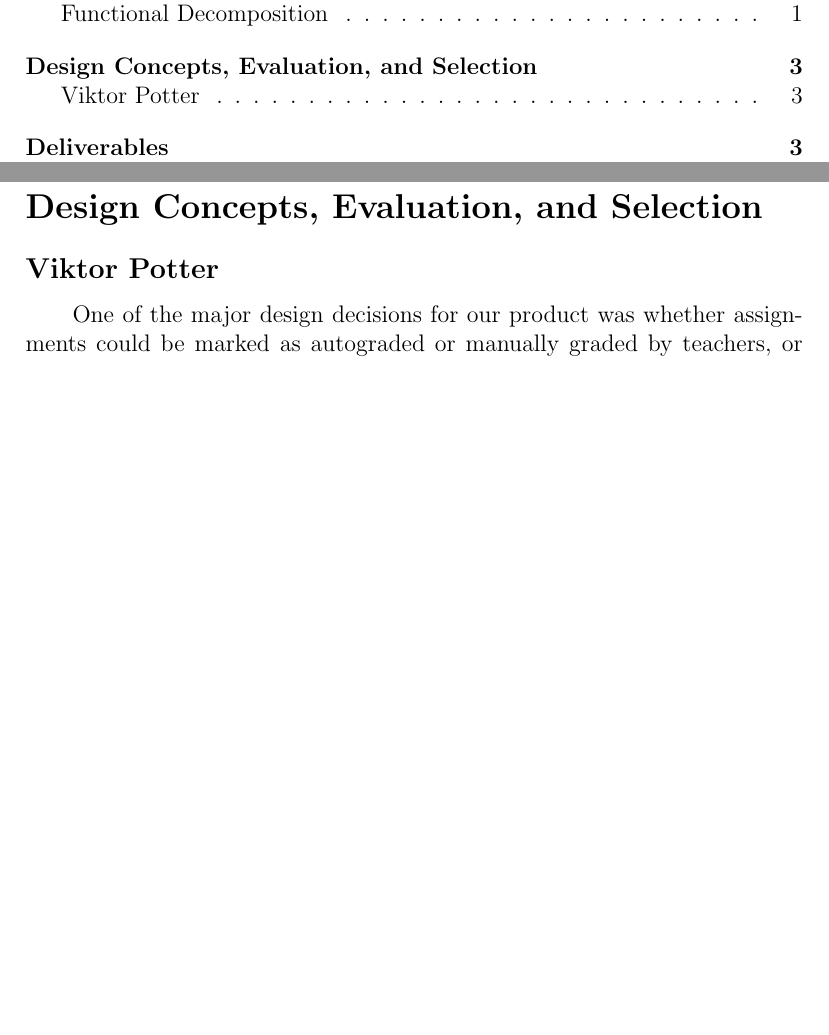
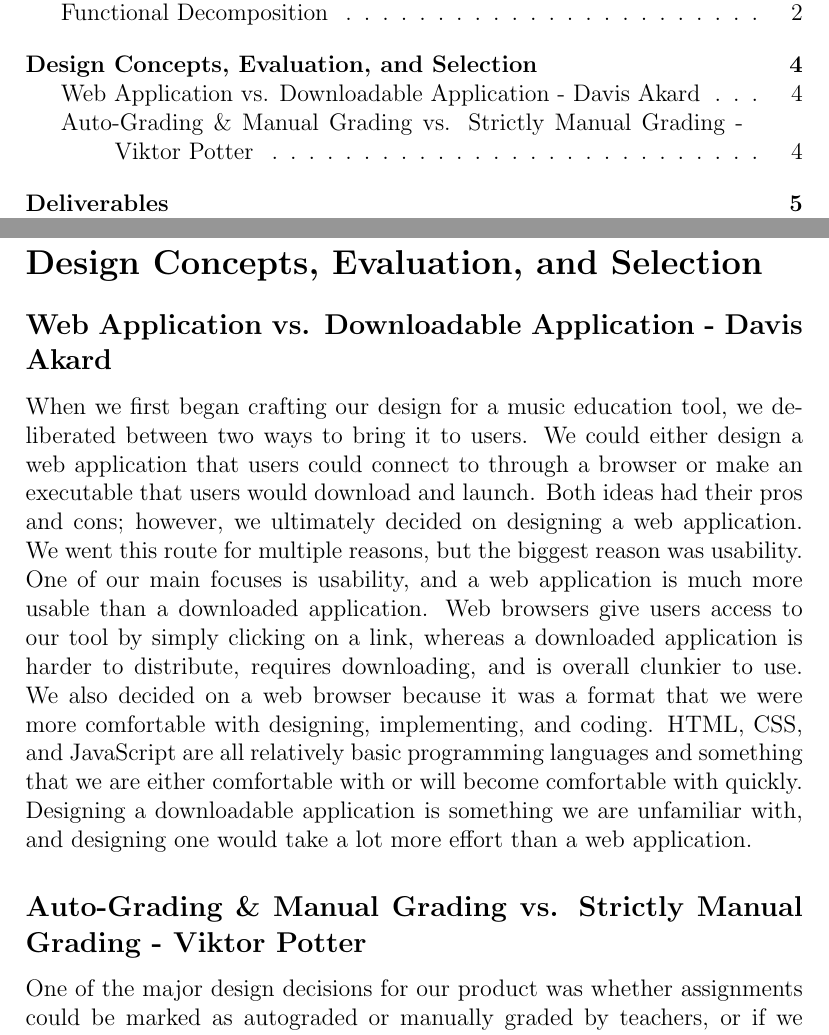
Before and after one commit to cfinley6-vols/seniordesign39, a LaTeX document (dec2writeup/writeup.tex): two parts of pages 1 and 4 of 7 before the commit and two parts of pages 1 and 5 of 8 after it, joined at a grey line, cut so that both start at the same text, the shorter picture padded with empty space. The pictures show the PDF file dec2writeup/writeup.pdf that the author committed with the source.

Commit message:
Davis' sections

```diff
--- a/dec2writeup/writeup.tex
+++ b/dec2writeup/writeup.tex
@@ -36,7 +44,0 @@
-\hspace*{2em}When it comes to teachers, after logging in, they will be sent to the teacher hub. In this hub, they will be able to view all classes they are currently running, as well as being able to make new classes. They can also directly access the briform style page from here as well if they want to use the tool and create new projects, as well as save them. Teachers will also be able to access the sections page from the teacher hub.
-\\
-\hspace*{2em}The sections page is a per-class page that lets the teacher manage that class. From here, they can post announcements or other class-related posts. They will also be able to create sections that, when the students are on the classes page, they will be able to view the sections the teachers create. In these sections teacher can post material for students to learn from. The last thing the teacher can do on the sections page is to post and grade assignments for the students.
-\\
-\hspace*{2em}In the assignment creation page, the teacher will be able to make new assignments for their students to work on. These can be simple assignments, such as record and submit something, or more involved assignments where they have to use the Briform style tool to make and submit a project. When using the assignment creation page, the teacher can also set up how the assignment is going to be graded. They can decide whether the assignment will be graded automatically or if it will be manually graded by them after the students submit.
-\\
-\hspace*{2em}	Finally, we have a Briform-style page that takes inspiration from the site Briformer. In this page, students and teachers will be able to make new projects in which they use a music audio file or a video to score the music and practice things like ear theory. They will also have the choice to save the project they finished, and if they want to continue a project, they can upload an existing saved project to resume where they left off.
@@ -44,9 +61,13 @@
 \section*{Design Concepts, Evaluation, and Selection}
 \addcontentsline{toc}{section}{Design Concepts, Evaluation, and Selection}
-\subsection*{Viktor Potter}
-\addcontentsline{toc}{subsection}{Viktor Potter}
-\hspace*{2em}One of the major design decisions for our product was whether assignments could be marked as autograded or manually graded by teachers, or if we would require teachers to grade their assignments with no option for autograding. For the choice of making teachers grade themselves with no option for autograding, it will be as simple as providing the teacher a box where they put the total possible score when creating an assignment, and then having them go back once a student submits an assignment to put in a grade themselves. When it comes to having an autograde system, we would have to make our own model for how assignments should be graded, as well as implement a way for teachers to adjust the autograding system. When it comes to these two alternatives for grading, the best decision for what we are making would be to only have manual grading enabled. As the time for our project is limited and along with all of the other functions that need to be built for the website, the time it would take to set up a proper autograding system would be too high compared to its overall importance to the project. The autograding feature may also be something that could cause teachers' headaches if we do not implement it properly, or if there are bugs within the autograding system that we fail to find. The time that would be spent making this feature would be utilized much better for optimizing the main components of the site and enhancing the user experience through a well-polished site instead of an autograding system.
-\\
+\subsection*{Web Application vs. Downloadable Application - Davis Akard}
+\addcontentsline{toc}{subsection}{Web Application vs. Downloadable Application - Davis Akard}
+When we first began crafting our design for a music education tool, we deliberated between two ways to bring it to users. We could either design a web application that users could connect to through a browser or make an executable that users would download and launch. Both ideas had their pros and cons; however, we ultimately decided on designing a web application. We went this route for multiple reasons, but the biggest reason was usability. One of our main focuses is usability, and a web application is much more usable than a downloaded application. Web browsers give users access to our tool by simply clicking on a link, whereas a downloaded application is harder to distribute, requires downloading, and is overall clunkier to use. We also decided on a web browser because it was a format that we were more comfortable with designing, implementing, and coding. HTML, CSS, and JavaScript are all relatively basic programming languages and something that we are either comfortable with or will become comfortable with quickly. Designing a downloadable application is something we are unfamiliar with, and designing one would take a lot more effort than a web application.
+
+\subsection*{Auto-Grading \& Manual Grading vs. Strictly Manual Grading - Viktor Potter}
+\addcontentsline{toc}{subsection}{Auto-Grading \& Manual Grading vs. Strictly Manual Grading - Viktor Potter}
+One of the major design decisions for our product was whether assignments could be marked as autograded or manually graded by teachers, or if we would require teachers to grade their assignments with no option for autograding. For the choice of making teachers grade themselves with no option for autograding, it will be as simple as providing the teacher a box where they put the total possible score when creating an assignment, and then having them go back once a student submits an assignment to put in a grade themselves. When it comes to having an autograde system, we would have to make our own model for how assignments should be graded, as well as implement a way for teachers to adjust the autograding system. When it comes to these two alternatives for grading, the best decision for what we are making would be to only have manual grading enabled. As the time for our project is limited and along with all of the other functions that need to be built for the website, the time it would take to set up a proper autograding system would be too high compared to its overall importance to the project. The autograding feature may also be something that could cause teachers' headaches if we do not implement it properly, or if there are bugs within the autograding system that we fail to find. The time that would be spent making this feature would be utilized much better for optimizing the main components of the site and enhancing the user experience through a well-polished site instead of an autograding system.
+
 \section*{Deliverables}
 \addcontentsline{toc}{section}{Deliverables}
 Our project deliverables can be divided into three main phases: Development, Testing/Feedback, and Deployment.  The specific deliverables for each category are outlined below:
```
Also changed, not shown: dec2writeup/writeup.pdf, dec2writeup/writeup.tex (42 more changed lines), 8 other files.
